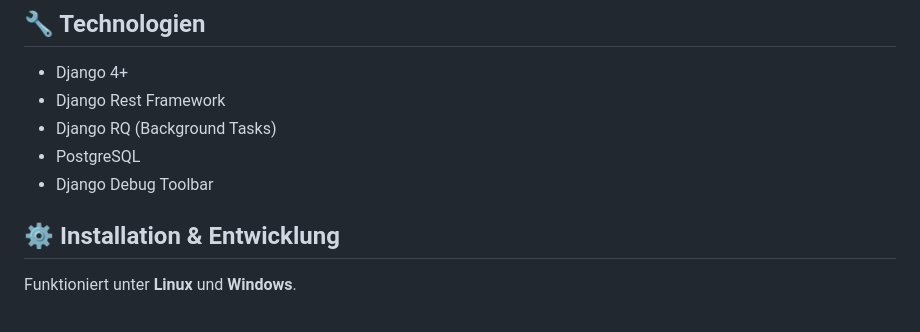
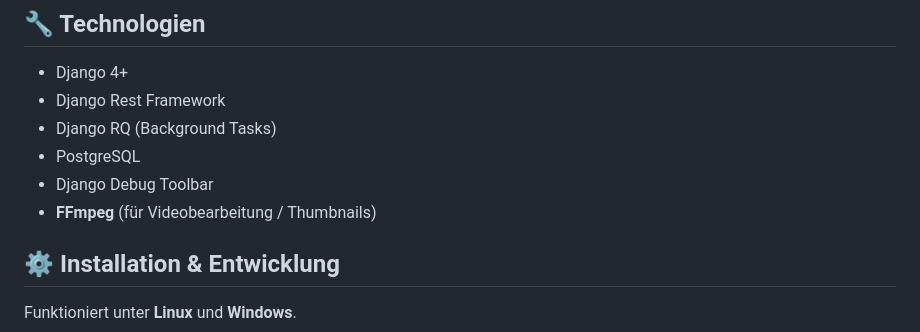
Before and after one commit to Gerth123/Videoflix-Backend, a Markdown page: README.md, the part around the change. Drawn GitHub-style.

```diff
--- a/README.md
+++ b/README.md
@@ -9,6 +9,7 @@ Dies ist das Backend für die Videoflix-Plattform. Es stellt REST-APIs zur Verf
 - Django RQ (Background Tasks)
 - PostgreSQL
 - Django Debug Toolbar
+- **FFmpeg** (für Videobearbeitung / Thumbnails)
 
 ## ⚙️ Installation & Entwicklung
 
```
